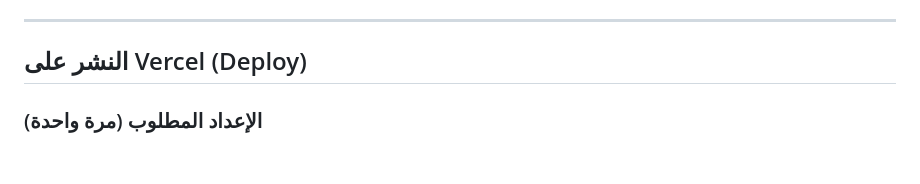
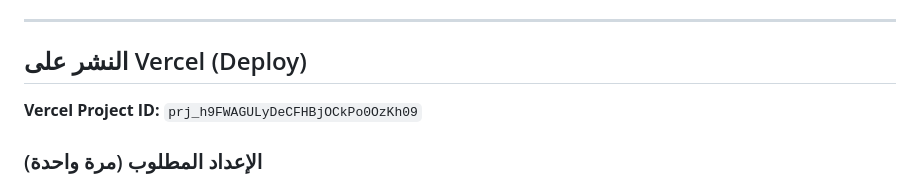
Before and after one commit to mazroni9/NALP, a Markdown page: apps/nalp-vercel/README.md, the part around the change. Rendered like a GitHub page; blank space fills up the shorter version.

Commit message:
docs: add Vercel project ID to README
Made-with: Cursor

```diff
--- a/apps/nalp-vercel/README.md
+++ b/apps/nalp-vercel/README.md
@@ -33,6 +33,8 @@ npm run dev
 ---
 
 ## النشر على Vercel (Deploy)
+
+**Vercel Project ID:** `prj_h9FWAGULyDeCFHBjOCkPo0OzKh09`
 
 ### الإعداد المطلوب (مرة واحدة)
 
```
